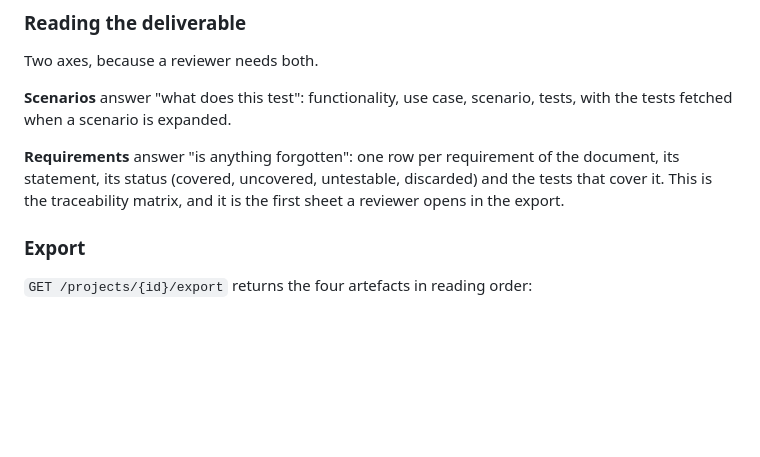
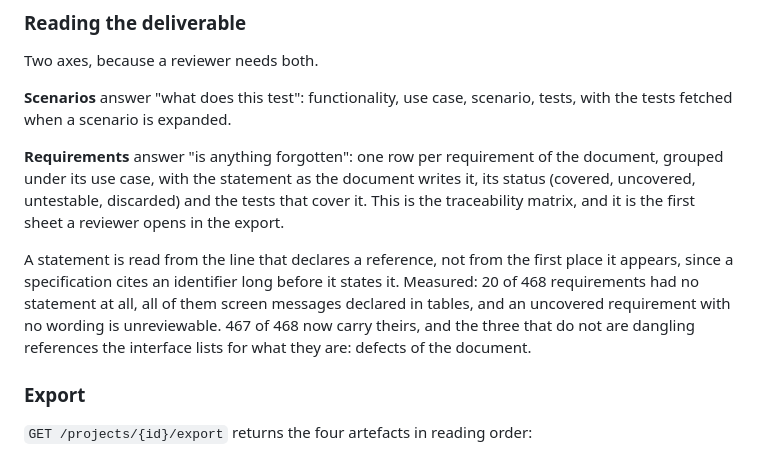
Before and after one commit to smorand/test-generation-interface, a Markdown page: README.md, the part around the change. GitHub-like rendering; blank space fills up the shorter version.

```diff
--- a/README.md
+++ b/README.md
@@ -212,9 +212,16 @@ Two axes, because a reviewer needs both.
 the tests fetched when a scenario is expanded.
 
 **Requirements** answer "is anything forgotten": one row per requirement of the document,
-its statement, its status (covered, uncovered, untestable, discarded) and the tests that
-cover it. This is the traceability matrix, and it is the first sheet a reviewer opens in the
-export.
+grouped under its use case, with the statement as the document writes it, its status
+(covered, uncovered, untestable, discarded) and the tests that cover it. This is the
+traceability matrix, and it is the first sheet a reviewer opens in the export.
+
+A statement is read from the line that declares a reference, not from the first place it
+appears, since a specification cites an identifier long before it states it. Measured: 20 of
+468 requirements had no statement at all, all of them screen messages declared in tables, and
+an uncovered requirement with no wording is unreviewable. 467 of 468 now carry theirs, and
+the three that do not are dangling references the interface lists for what they are: defects
+of the document.
 
 ### Export
 
```
Also changed, not shown: WINDOWS.md (+21 -9 lines).
